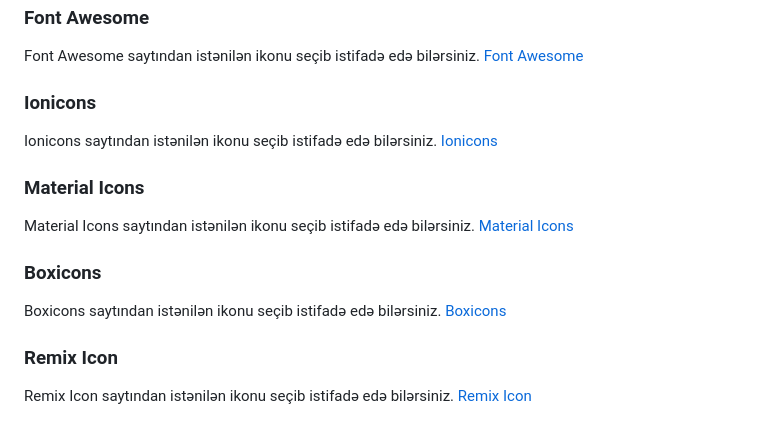
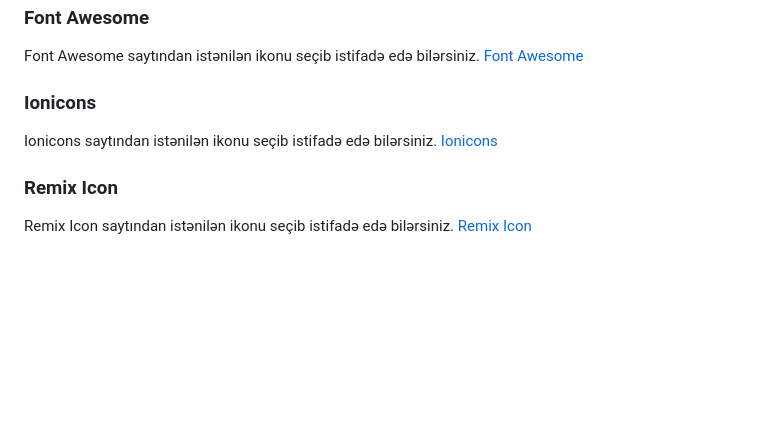
Before and after one commit to JahanaSultan/FrontEnd-Lessons, a Markdown page: HTML-CSS/Dərs4/CSS_4.md, the part around the change. Drawn GitHub-style; blank space fills up the shorter version.

Commit message:
Update CSS styles and remove unused icon libraries

```diff
--- a/HTML-CSS/Dərs4/CSS_4.md
+++ b/HTML-CSS/Dərs4/CSS_4.md
@@ -376,14 +376,6 @@ Font Awesome saytından istənilən ikonu seçib istifadə edə bilərsiniz. [Fo
 
 Ionicons saytından istənilən ikonu seçib istifadə edə bilərsiniz. [Ionicons](https://ionicons.com/)
 
-### Material Icons
-
-Material Icons saytından istənilən ikonu seçib istifadə edə bilərsiniz. [Material Icons](https://material.io/resources/icons/)
-
-### Boxicons
-
-Boxicons saytından istənilən ikonu seçib istifadə edə bilərsiniz. [Boxicons](https://boxicons.com/)
-
 ### Remix Icon
 
 Remix Icon saytından istənilən ikonu seçib istifadə edə bilərsiniz. [Remix Icon](https://remixicon.com/)
```
